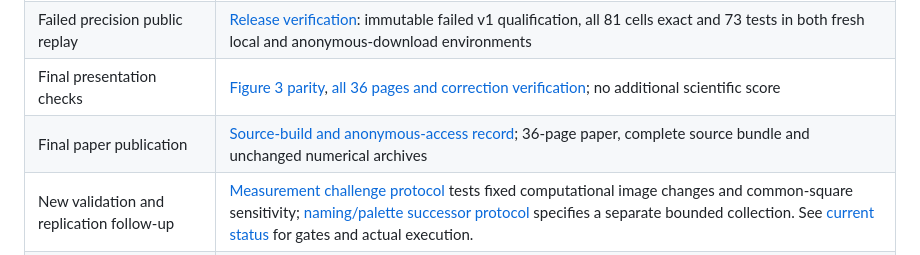
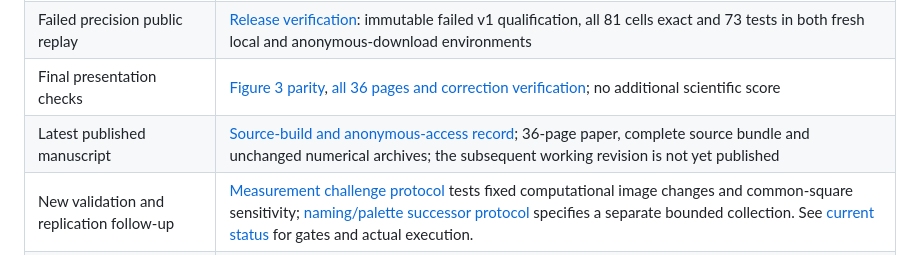
Before and after one commit to isingmodel/latent-art-bench, a Markdown page: docs/INDEX.md, the part around the change. Rendered like a GitHub page.

```diff
--- a/docs/INDEX.md
+++ b/docs/INDEX.md
@@ -22,7 +22,7 @@
 | One pre-data redesign | [V2 decision](../studies/painter_map_validation_v2/DECISION.md), [scientific protocol](../studies/painter_map_validation_v2/PROTOCOL.md), [precision protocol](../studies/painter_map_validation_v2/PRECISION_PROTOCOL.md), [review](../studies/painter_map_validation_v2/PRECISION_REVIEW.md), and [passing qualification](../studies/painter_map_validation_v2/pmvqv2-20260910/PRECISION.md): R10 passes the fixed proxy criteria; v1 remains closed, and separate operational qualification is required before collection |
 | Failed precision public replay | [Release verification](../reports/paper_map_reproducibility_v1/pmrv1-20260910/REPORT.md): immutable failed v1 qualification, all 81 cells exact and 73 tests in both fresh local and anonymous-download environments |
 | Final presentation checks | [Figure 3 parity](reviews/20260910_substantive_revision/FIGURE3_PRESENTATION_QA_1.md), [all 36 pages and correction verification](reviews/20260910_substantive_revision/FINAL_PRESENTATION_QA_3.md); no additional scientific score |
-| Final paper publication | [Source-build and anonymous-access record](../reports/paper_clause_reproducibility_v1/pcrv1-20260910/REPORT.md#final-english-manuscript-assets); 36-page paper, complete source bundle and unchanged numerical archives |
+| Latest published manuscript | [Source-build and anonymous-access record](../reports/paper_clause_reproducibility_v1/pcrv1-20260910/REPORT.md#final-english-manuscript-assets); 36-page paper, complete source bundle and unchanged numerical archives; the subsequent working revision is not yet published |
 | New validation and replication follow-up | [Measurement challenge protocol](../studies/painter_measurement_validation_v1/PROTOCOL.md) tests fixed computational image changes and common-square sensitivity; [naming/palette successor protocol](../studies/painter_naming_replication_v1/PROTOCOL.md) specifies a separate bounded collection. See [current status](STATUS.md) for gates and actual execution. |
 | Public numerical reproduction | [Published release and verification](../reports/paper_reproducibility_v1/pprv1-20260910/REPORT.md), [implementation guide](../studies/paper_reproducibility_v1/README.md); an allowlisted package with explicit numerical replay coverage, separate from raw-media access and independent research replication. |
 | English manuscript | [PDF](../paper/paper.pdf), [source/build guide](../paper/README.md), [validation follow-up reviews and responses](reviews/20260910_validation_followup/REVIEW.md), [preceding academic reviews](reviews/20260909_academic_review/REVIEW.md), [four-painter restoration](reviews/20260909_four_painter_restoration.md); [scored reviews of the prior 19-page revision](reviews/20260909_scored_review/REVIEW.md), [earlier integration review](reviews/20260908_manuscript.md) |
```
Also changed, not shown: docs/STATUS.md (+27 -8 lines).
